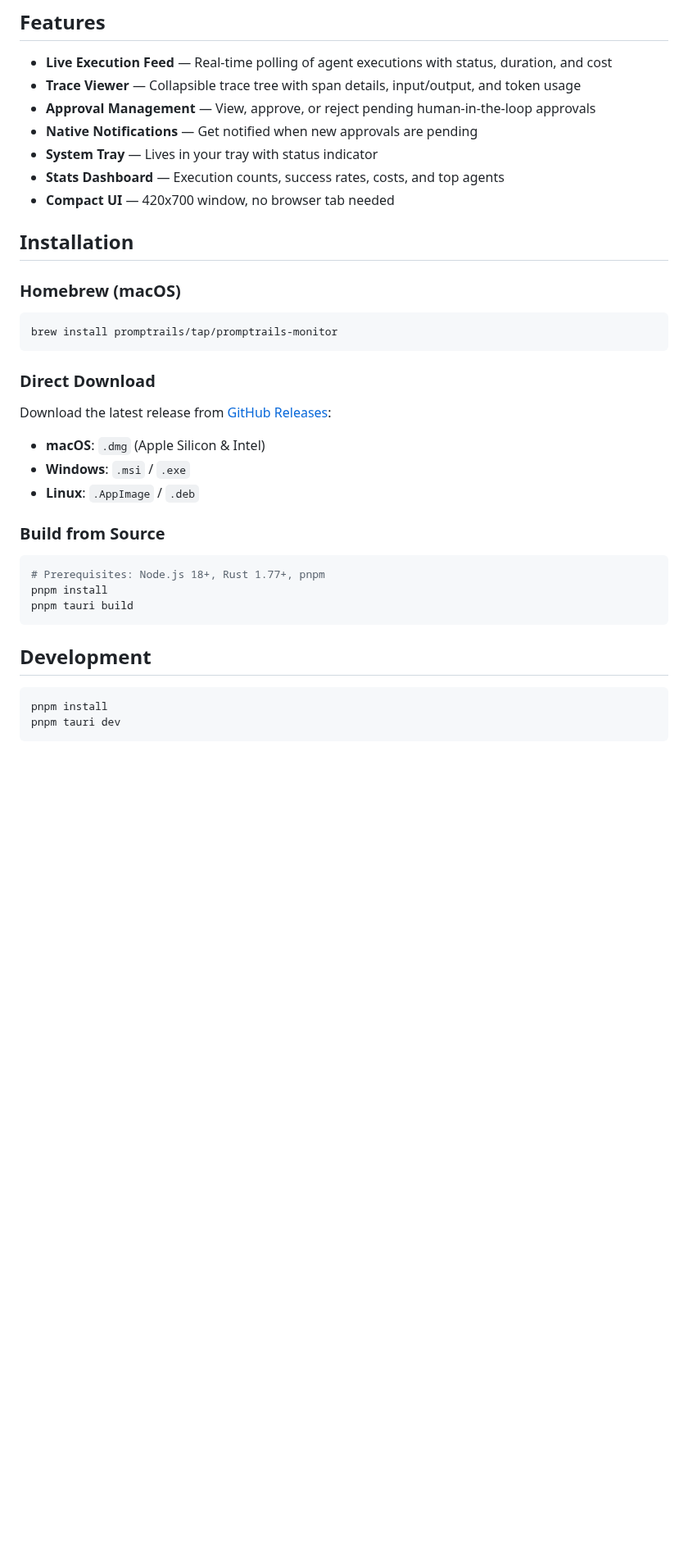
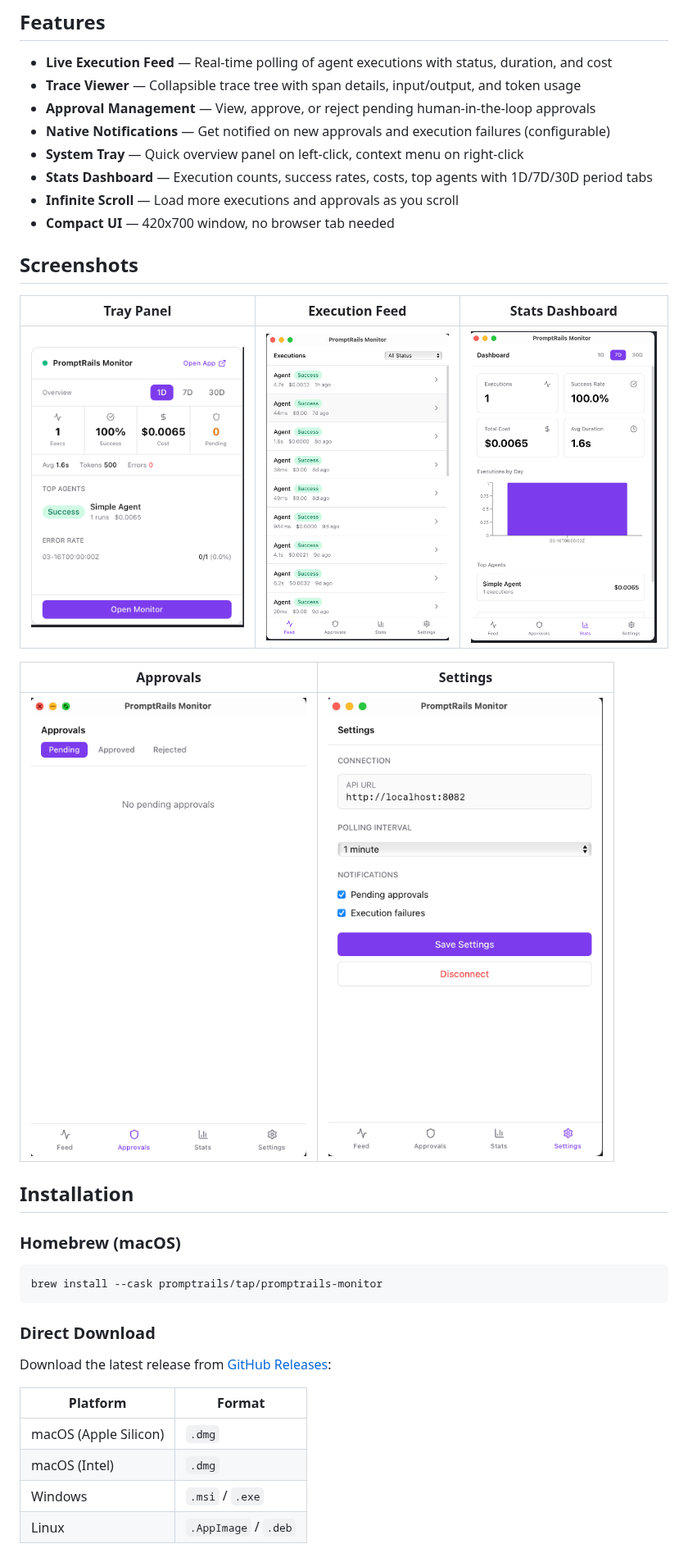
Before and after one commit to promptrails/desktop, a Markdown page: README.md, the part around one of its changes. Shown at 82% size. Rendered like a GitHub page; pictures changed too: screenshots/approvals.png (added), screenshots/feed.png (added), screenshots/panel.png (added); blank space fills up the shorter version.

Commit message:
feat: added screenshots

````diff
--- a/README.md
+++ b/README.md
@@ -7,39 +7,38 @@ Desktop monitoring app for PromptRails AI agent executions. Built with Tauri v2,
 - **Live Execution Feed** — Real-time polling of agent executions with status, duration, and cost
 - **Trace Viewer** — Collapsible trace tree with span details, input/output, and token usage
 - **Approval Management** — View, approve, or reject pending human-in-the-loop approvals
-- **Native Notifications** — Get notified when new approvals are pending
-- **System Tray** — Lives in your tray with status indicator
-- **Stats Dashboard** — Execution counts, success rates, costs, and top agents
+- **Native Notifications** — Get notified on new approvals and execution failures (configurable)
+- **System Tray** — Quick overview panel on left-click, context menu on right-click
+- **Stats Dashboard** — Execution counts, success rates, costs, top agents with 1D/7D/30D period tabs
+- **Infinite Scroll** — Load more executions and approvals as you scroll
 - **Compact UI** — 420x700 window, no browser tab needed
+
+## Screenshots
+
+| Tray Panel | Execution Feed | Stats Dashboard |
+|:---:|:---:|:---:|
+| ![Tray Panel](screenshots/panel.png) | ![Feed](screenshots/feed.png) | ![Stats](screenshots/stats.png) |
+
+| Approvals | Settings |
+|:---:|:---:|
+| ![Approvals](screenshots/approvals.png) | ![Settings](screenshots/settings.png) |
 
 ## Installation
 
 ### Homebrew (macOS)
 
 ```bash
-brew install promptrails/tap/promptrails-monitor
+brew install --cask promptrails/tap/promptrails-monitor
 ```
 
 ### Direct Download
 
 Download the latest release from [GitHub Releases](https://github.com/promptrails/desktop/releases):
 
-- **macOS**: `.dmg` (Apple Silicon & Intel)
-- **Windows**: `.msi` / `.exe`
-- **Linux**: `.AppImage` / `.deb`
+| Platform | Format |
+|----------|--------|
+| macOS (Apple Silicon) | `.dmg` |
+| macOS (Intel) | `.dmg` |
+| Windows | `.msi` / `.exe` |
+| Linux | `.AppImage` / `.deb` |
 
-### Build from Source
-
-```bash
-# Prerequisites: Node.js 18+, Rust 1.77+, pnpm
-pnpm install
-pnpm tauri build
-```
-
-## Development
-
-```bash
-pnpm install
-pnpm tauri dev
-```
-
````
Also changed, not shown: other parts of README.md (+1 -17 lines), docs/configuration.md (added, +40 -0 lines), docs/development.md (added, +79 -0 lines), docs/installation.md (added, +19 -0 lines).
